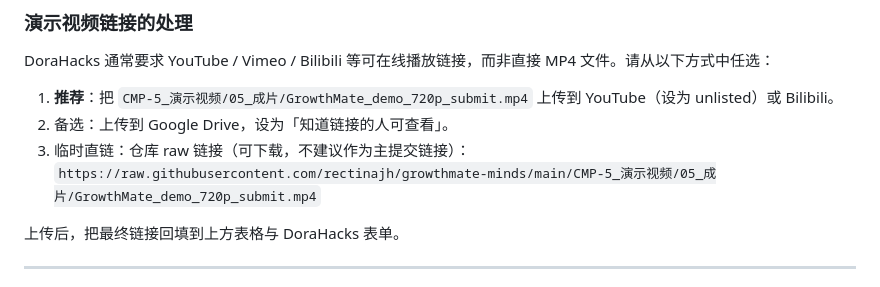
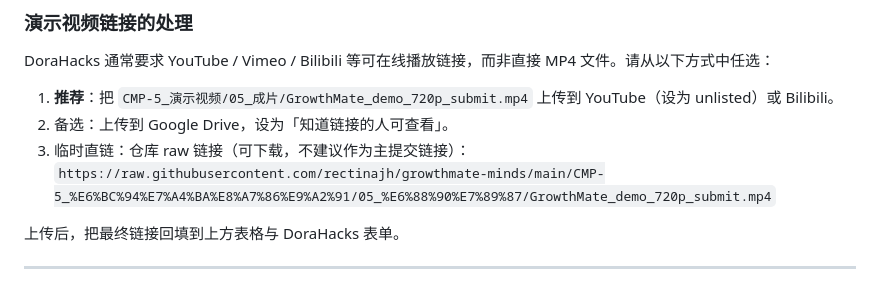
Before and after one commit to rectinajh/growthmate-minds, a Markdown page: SUBMISSION.md, the part around the change. Drawn GitHub-style.

Commit message:
docs: finalize submission links and repo URL

```diff
--- a/SUBMISSION.md
+++ b/SUBMISSION.md
@@ -33,7 +33,7 @@ DoraHacks 通常要求 YouTube / Vimeo / Bilibili 等可在线播放链接，而
 1. **推荐**：把 `CMP-5_演示视频/05_成片/GrowthMate_demo_720p_submit.mp4` 上传到 YouTube（设为 unlisted）或 Bilibili。
 2. 备选：上传到 Google Drive，设为「知道链接的人可查看」。
 3. 临时直链：仓库 raw 链接（可下载，不建议作为主提交链接）：
-   `https://raw.githubusercontent.com/rectinajh/growthmate-minds/main/CMP-5_演示视频/05_成片/GrowthMate_demo_720p_submit.mp4`
+   `https://raw.githubusercontent.com/rectinajh/growthmate-minds/main/CMP-5_%E6%BC%94%E7%A4%BA%E8%A7%86%E9%A2%91/05_%E6%88%90%E7%89%87/GrowthMate_demo_720p_submit.mp4`
 
 上传后，把最终链接回填到上方表格与 DoraHacks 表单。
 
```
Also changed, not shown: README.md (+3 -0 lines).
